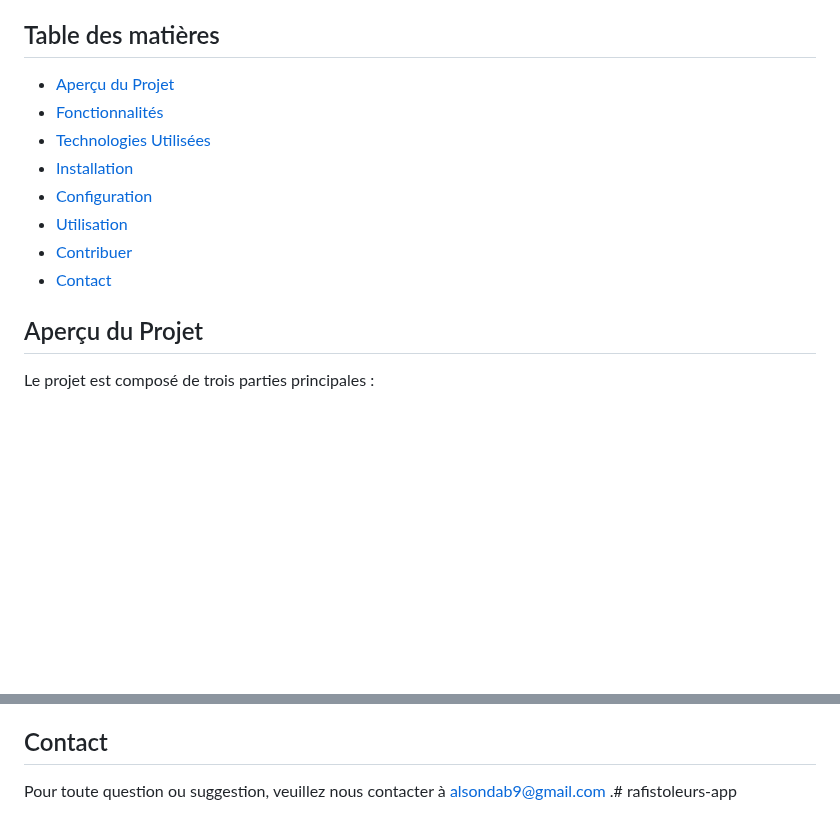
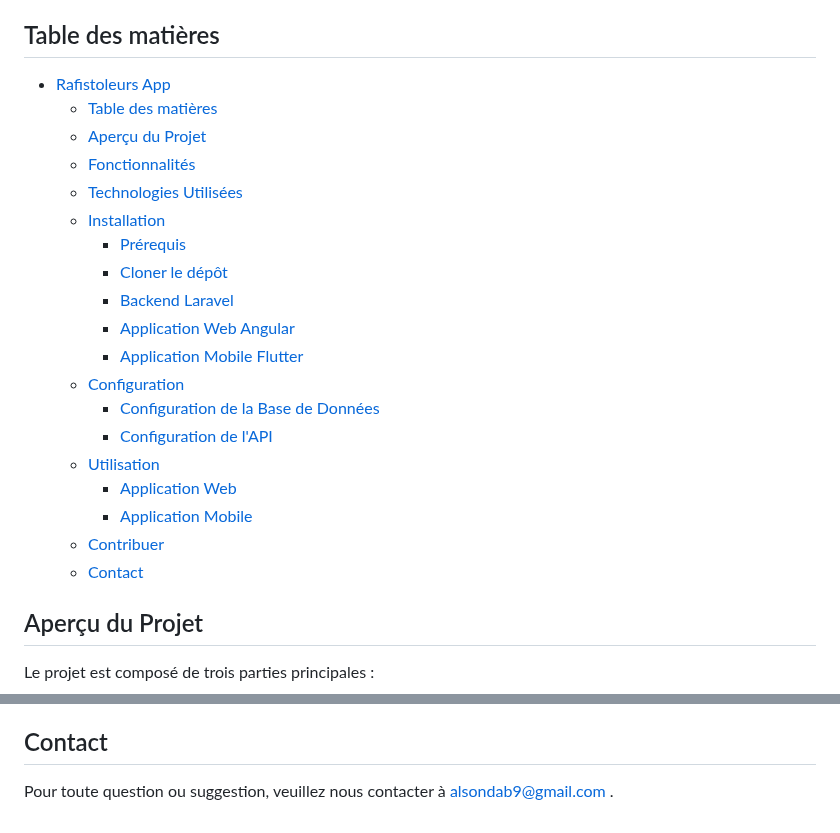
Before and after one commit to alsondab/rafistoleurs-app, a Markdown page: README.md, 2 parts joined by grey strips. GitHub-like rendering; blank space fills up the shorter version.

Commit message:
readme commit

```diff
--- a/README.md
+++ b/README.md
@@ -6,14 +6,25 @@
 
 ## Table des matières
 
-- [Aperçu du Projet](#aperçu-du-projet)
-- [Fonctionnalités](#fonctionnalités)
-- [Technologies Utilisées](#technologies-utilisées)
-- [Installation](#installation)
-- [Configuration](#configuration)
-- [Utilisation](#utilisation)
-- [Contribuer](#contribuer)
-- [Contact](#contact)
+- [Rafistoleurs App](#rafistoleurs-app)
+  - [Table des matières](#table-des-matières)
+  - [Aperçu du Projet](#aperçu-du-projet)
+  - [Fonctionnalités](#fonctionnalités)
+  - [Technologies Utilisées](#technologies-utilisées)
+  - [Installation](#installation)
+    - [Prérequis](#prérequis)
+    - [Cloner le dépôt](#cloner-le-dépôt)
+    - [Backend Laravel](#backend-laravel)
+    - [Application Web Angular](#application-web-angular)
+    - [Application Mobile Flutter](#application-mobile-flutter)
+  - [Configuration](#configuration)
+    - [Configuration de la Base de Données](#configuration-de-la-base-de-données)
+    - [Configuration de l'API](#configuration-de-lapi)
+  - [Utilisation](#utilisation)
+    - [Application Web](#application-web)
+    - [Application Mobile](#application-mobile)
+  - [Contribuer](#contribuer)
+  - [Contact](#contact)
 
 ## Aperçu du Projet
 
@@ -152,4 +163,4 @@ Nous accueillons les contributions de la communauté ! Pour contribuer :
 
 ## Contact
 
-Pour toute question ou suggestion, veuillez nous contacter à alsondab9@gmail.com .# rafistoleurs-app
+Pour toute question ou suggestion, veuillez nous contacter à alsondab9@gmail.com .
```
